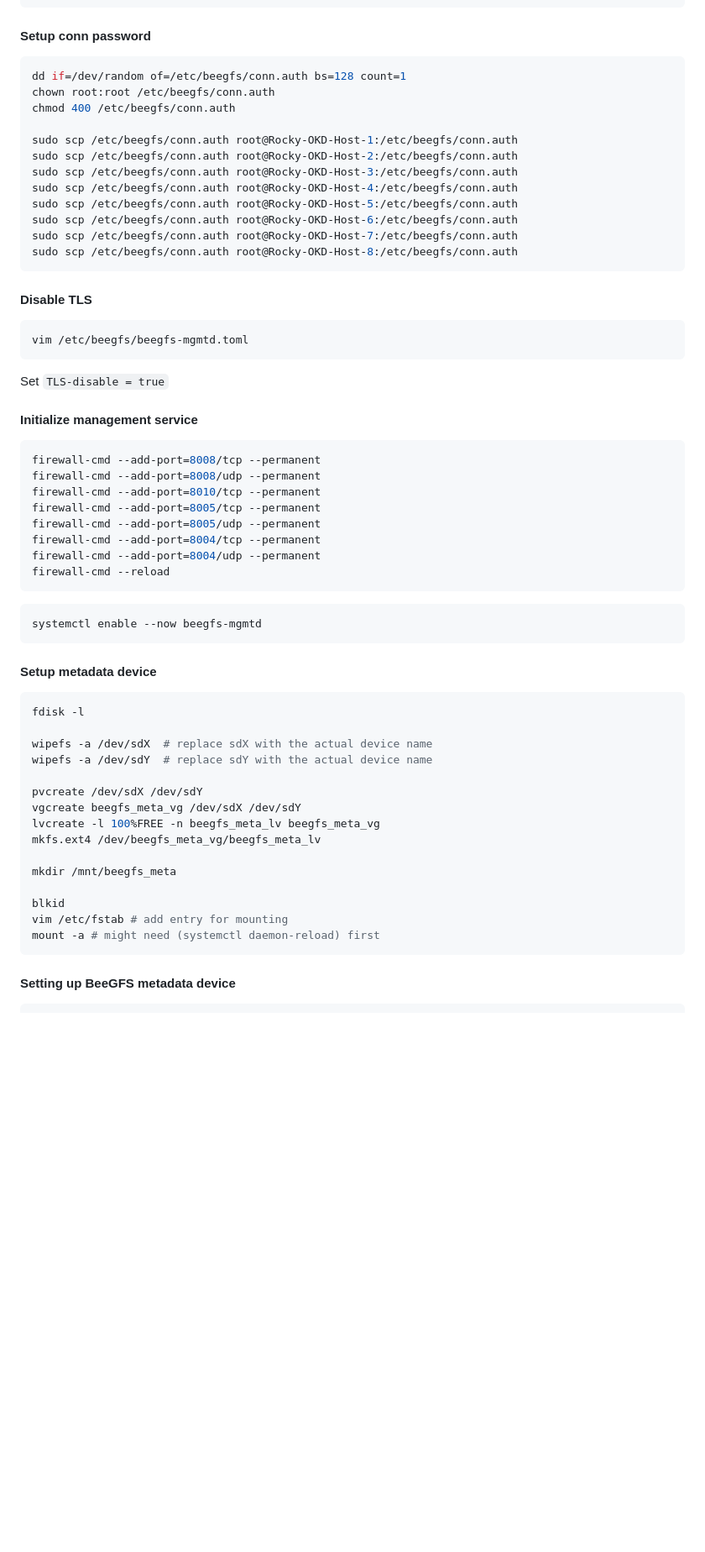
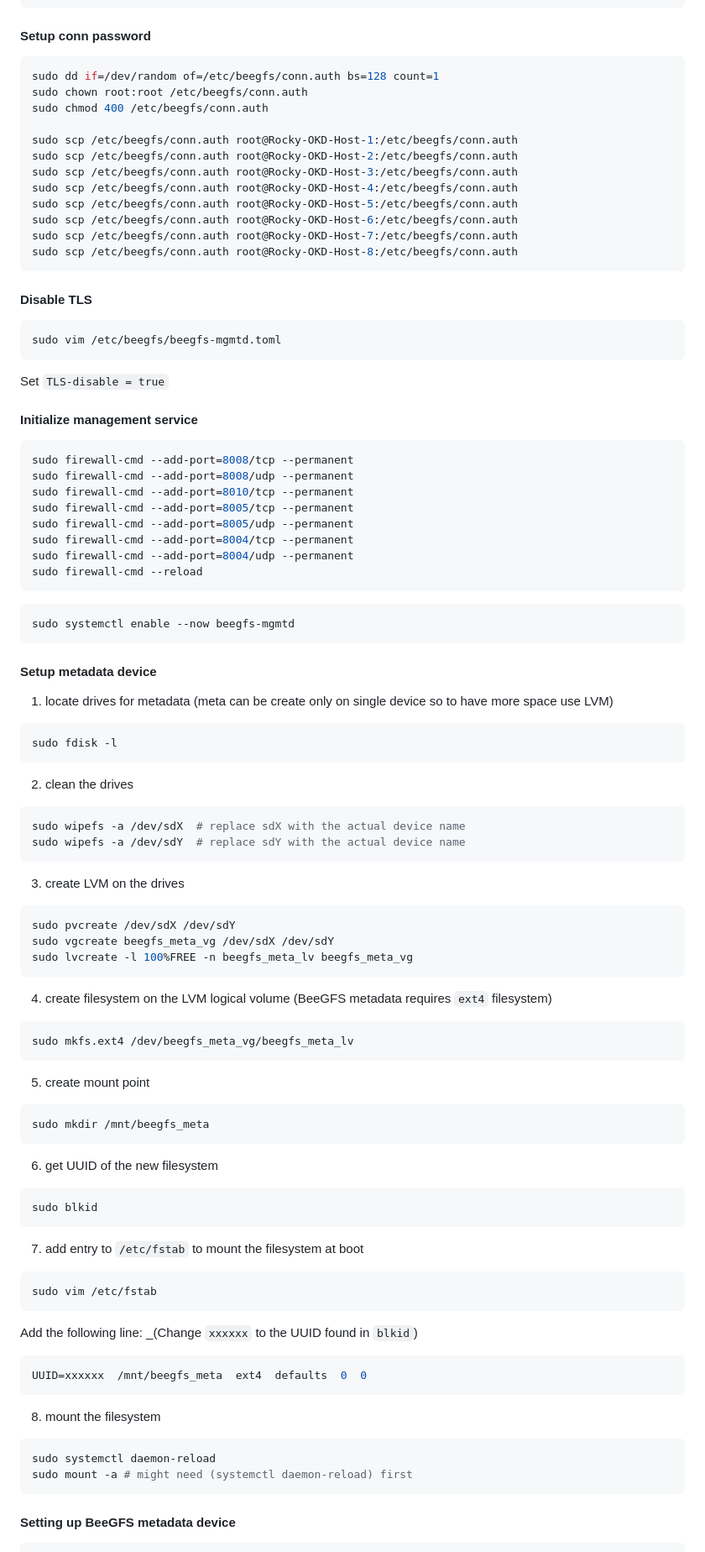
Before and after one commit to KopyTKG/UJEP-LAB, a Markdown page: BeeGFS.md, the part around the change printed below. Shown: that part at 84% size. Rendered like a GitHub page; blank space fills up the shorter version.

````diff
--- a/BeeGFS.md
+++ b/BeeGFS.md
@@ -95,9 +134,9 @@ sudo dnf install -y kernel-devel gcc make
 #### Setup conn password
 
 ```bash
-dd if=/dev/random of=/etc/beegfs/conn.auth bs=128 count=1
-chown root:root /etc/beegfs/conn.auth
-chmod 400 /etc/beegfs/conn.auth
+sudo dd if=/dev/random of=/etc/beegfs/conn.auth bs=128 count=1
+sudo chown root:root /etc/beegfs/conn.auth
+sudo chmod 400 /etc/beegfs/conn.auth
 
 sudo scp /etc/beegfs/conn.auth root@Rocky-OKD-Host-1:/etc/beegfs/conn.auth
 sudo scp /etc/beegfs/conn.auth root@Rocky-OKD-Host-2:/etc/beegfs/conn.auth
@@ -112,7 +151,7 @@ sudo scp /etc/beegfs/conn.auth root@Rocky-OKD-Host-8:/etc/beegfs/conn.auth
 #### Disable TLS
 
 ```bash
-vim /etc/beegfs/beegfs-mgmtd.toml
+sudo vim /etc/beegfs/beegfs-mgmtd.toml
 ```
 
 Set `TLS-disable = true`
@@ -120,38 +159,78 @@ Set `TLS-disable = true`
 #### Initialize management service
 
 ```bash
-firewall-cmd --add-port=8008/tcp --permanent
-firewall-cmd --add-port=8008/udp --permanent
-firewall-cmd --add-port=8010/tcp --permanent
-firewall-cmd --add-port=8005/tcp --permanent
-firewall-cmd --add-port=8005/udp --permanent
-firewall-cmd --add-port=8004/tcp --permanent
-firewall-cmd --add-port=8004/udp --permanent
-firewall-cmd --reload
+sudo firewall-cmd --add-port=8008/tcp --permanent
+sudo firewall-cmd --add-port=8008/udp --permanent
+sudo firewall-cmd --add-port=8010/tcp --permanent
+sudo firewall-cmd --add-port=8005/tcp --permanent
+sudo firewall-cmd --add-port=8005/udp --permanent
+sudo firewall-cmd --add-port=8004/tcp --permanent
+sudo firewall-cmd --add-port=8004/udp --permanent
+sudo firewall-cmd --reload
 ```
 
 ```bash
-systemctl enable --now beegfs-mgmtd
+sudo systemctl enable --now beegfs-mgmtd
 ```
 
 #### Setup metadata device
 
+1. locate drives for metadata (meta can be create only on single device so to have more space use LVM)
+
 ```bash
-fdisk -l
+sudo fdisk -l
+```
 
-wipefs -a /dev/sdX  # replace sdX with the actual device name
-wipefs -a /dev/sdY  # replace sdY with the actual device name
+2. clean the drives
 
-pvcreate /dev/sdX /dev/sdY
-vgcreate beegfs_meta_vg /dev/sdX /dev/sdY
-lvcreate -l 100%FREE -n beegfs_meta_lv beegfs_meta_vg
-mkfs.ext4 /dev/beegfs_meta_vg/beegfs_meta_lv
+```bash
+sudo wipefs -a /dev/sdX  # replace sdX with the actual device name
+sudo wipefs -a /dev/sdY  # replace sdY with the actual device name
+```
 
-mkdir /mnt/beegfs_meta
+3. create LVM on the drives
 
-blkid
-vim /etc/fstab # add entry for mounting
-mount -a # might need (systemctl daemon-reload) first
+```bash
+sudo pvcreate /dev/sdX /dev/sdY
+sudo vgcreate beegfs_meta_vg /dev/sdX /dev/sdY
+sudo lvcreate -l 100%FREE -n beegfs_meta_lv beegfs_meta_vg
+```
+
+4. create filesystem on the LVM logical volume (BeeGFS metadata requires `ext4` filesystem)
+
+```bash
+sudo mkfs.ext4 /dev/beegfs_meta_vg/beegfs_meta_lv
+```
+
+5. create mount point
+
+```bash
+sudo mkdir /mnt/beegfs_meta
+```
+
+6. get UUID of the new filesystem
+
+```bash
+sudo blkid
+```
+
+7. add entry to `/etc/fstab` to mount the filesystem at boot
+
+```bash
+sudo vim /etc/fstab
+```
+
+Add the following line: \_(Change `xxxxxx` to the UUID found in `blkid`)
+
+```bash
+UUID=xxxxxx  /mnt/beegfs_meta  ext4  defaults  0  0
+```
+
+8. mount the filesystem
+
+```bash
+sudo systemctl daemon-reload
+sudo mount -a # might need (systemctl daemon-reload) first
 ```
 
 #### Setting up BeeGFS metadata device
````
Also changed, not shown: other parts of BeeGFS.md (+117 -49 lines).
